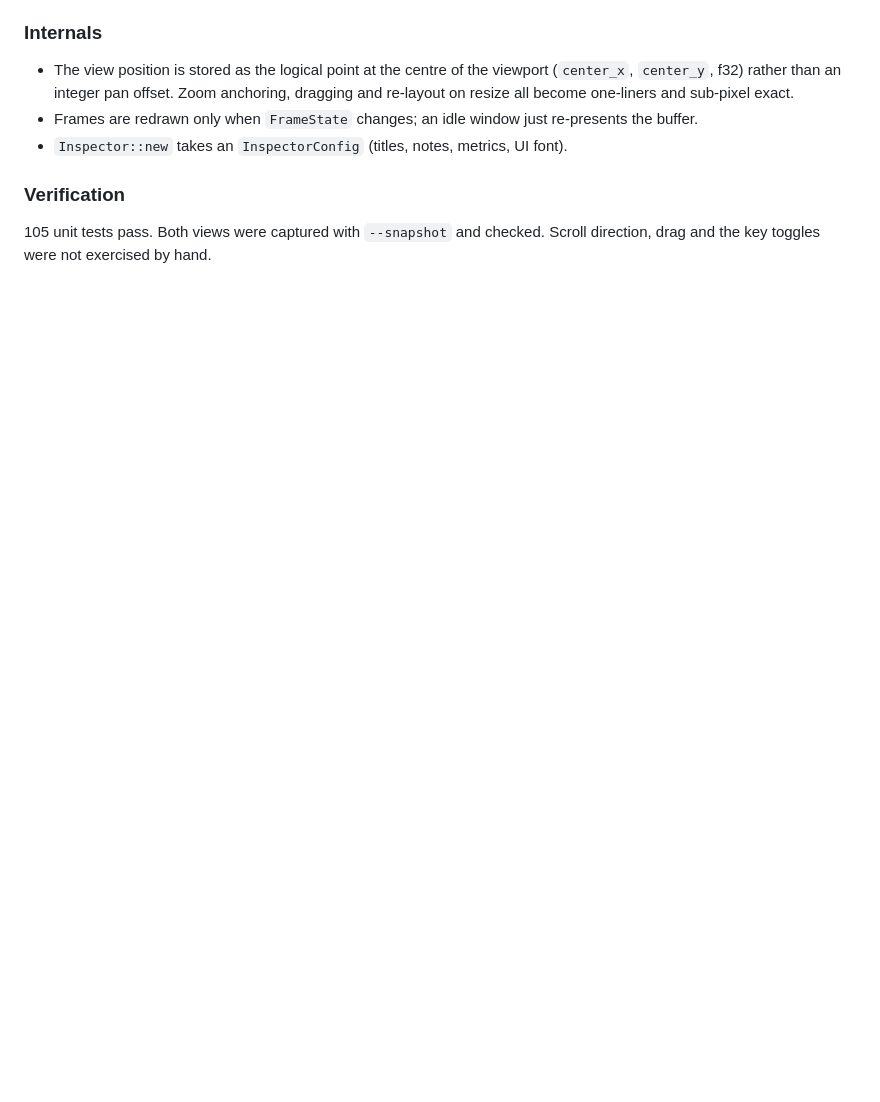
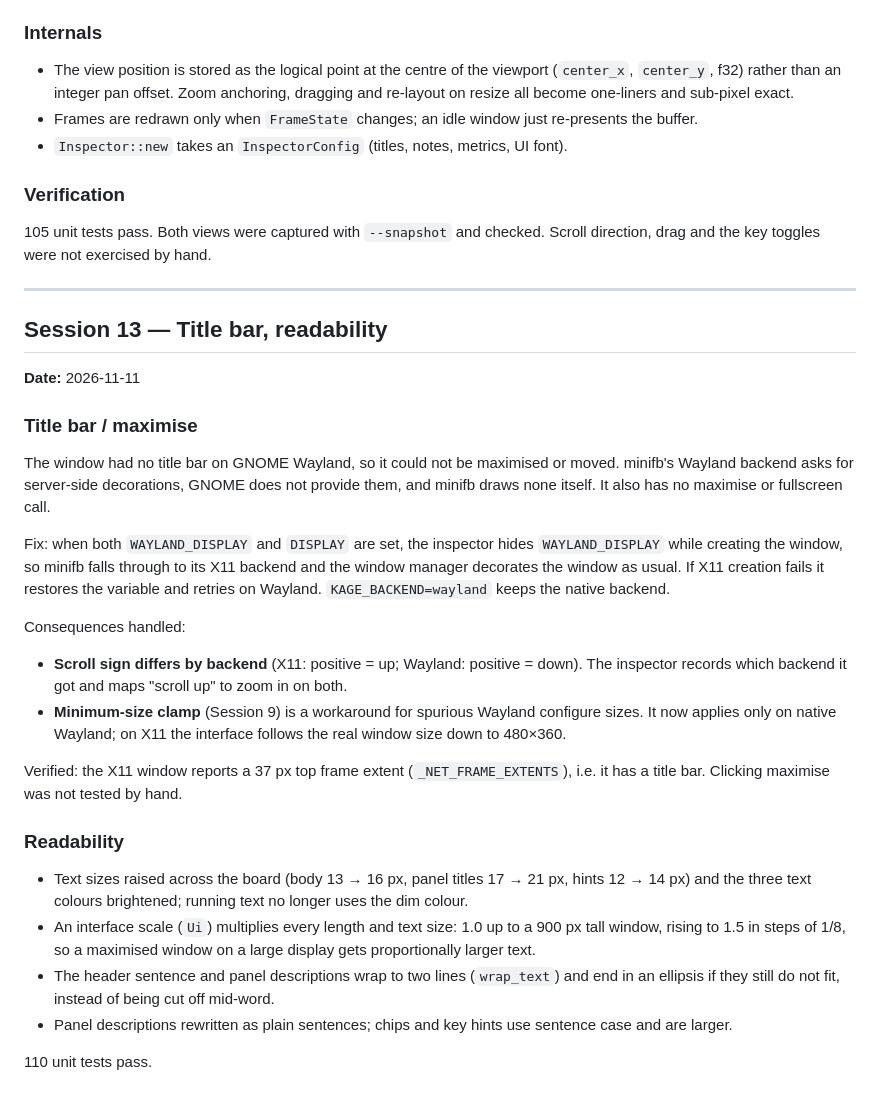
Before and after one commit to ASPRNG-PRGMR/kage, a Markdown page: devlog.md, the part around the change. GitHub-like rendering; blank space fills up the shorter version.

```diff
--- a/devlog.md
+++ b/devlog.md
@@ -592,3 +592,29 @@ The inspector showed three unlabelled images with coloured bars. Someone opening
 ### Verification
 
 105 unit tests pass. Both views were captured with `--snapshot` and checked. Scroll direction, drag and the key toggles were not exercised by hand.
+
+---
+
+## Session 13 — Title bar, readability
+**Date:** 2026-11-11
+
+### Title bar / maximise
+
+The window had no title bar on GNOME Wayland, so it could not be maximised or moved. minifb's Wayland backend asks for server-side decorations, GNOME does not provide them, and minifb draws none itself. It also has no maximise or fullscreen call.
+
+Fix: when both `WAYLAND_DISPLAY` and `DISPLAY` are set, the inspector hides `WAYLAND_DISPLAY` while creating the window, so minifb falls through to its X11 backend and the window manager decorates the window as usual. If X11 creation fails it restores the variable and retries on Wayland. `KAGE_BACKEND=wayland` keeps the native backend.
+
+Consequences handled:
+- **Scroll sign differs by backend** (X11: positive = up; Wayland: positive = down). The inspector records which backend it got and maps "scroll up" to zoom in on both.
+- **Minimum-size clamp** (Session 9) is a workaround for spurious Wayland configure sizes. It now applies only on native Wayland; on X11 the interface follows the real window size down to 480×360.
+
+Verified: the X11 window reports a 37 px top frame extent (`_NET_FRAME_EXTENTS`), i.e. it has a title bar. Clicking maximise was not tested by hand.
+
+### Readability
+
+- Text sizes raised across the board (body 13 → 16 px, panel titles 17 → 21 px, hints 12 → 14 px) and the three text colours brightened; running text no longer uses the dim colour.
+- An interface scale (`Ui`) multiplies every length and text size: 1.0 up to a 900 px tall window, rising to 1.5 in steps of 1/8, so a maximised window on a large display gets proportionally larger text.
+- The header sentence and panel descriptions wrap to two lines (`wrap_text`) and end in an ellipsis if they still do not fit, instead of being cut off mid-word.
+- Panel descriptions rewritten as plain sentences; chips and key hints use sentence case and are larger.
+
+110 unit tests pass.
```
Also changed, not shown: README.md (+3 -1 lines), docs/inspector-raw.png, docs/inspector-simulated.png, 1 other file.
